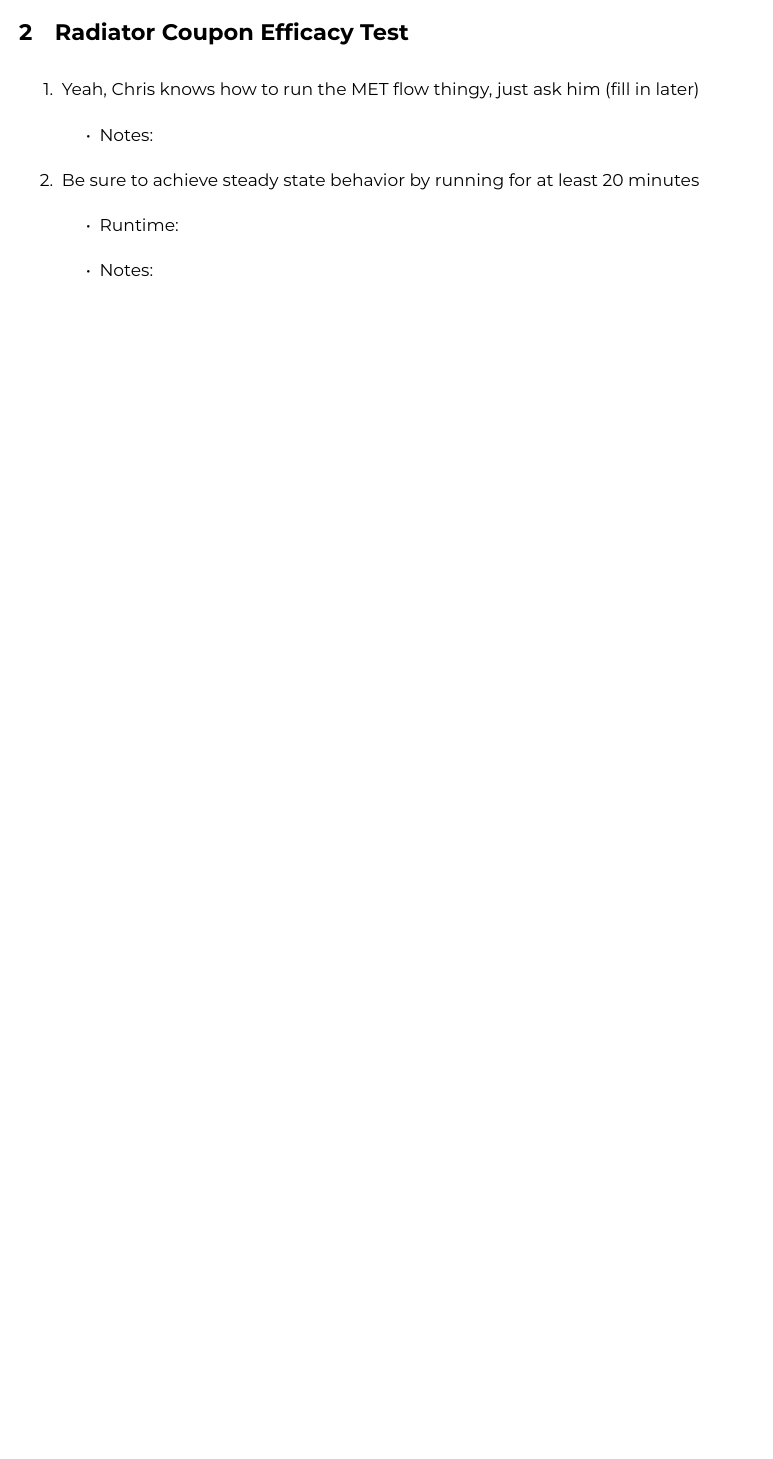
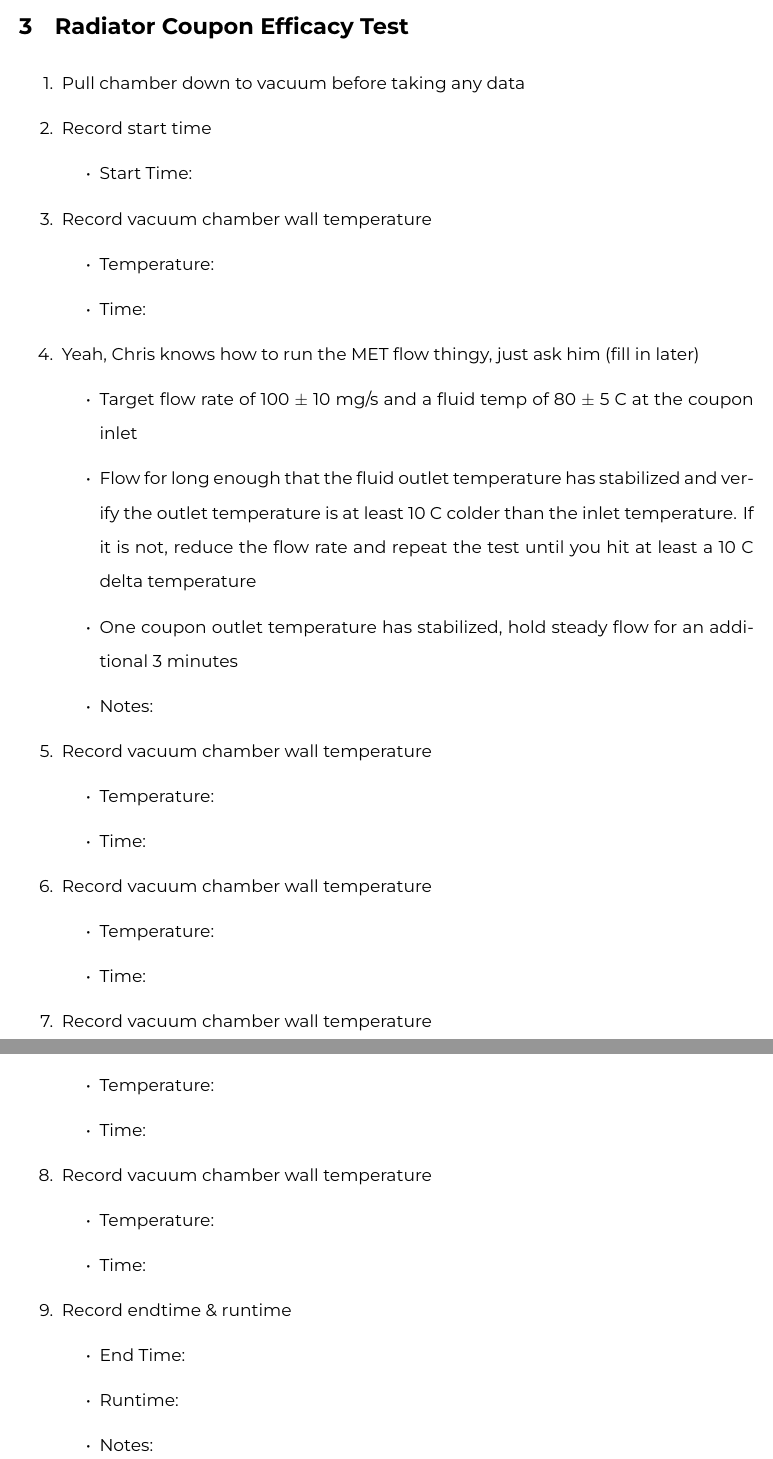
Before and after one commit to jonathan-argo/radiator_testing, a LaTeX document (coupon_thermal_test/documentation/Coupon_Thermal_Test_Procedure.tex): part of page 4 of 5 before the commit and two parts of pages 5 and 6 of 7 after it, the two joined at a grey line, cut so that both start at the same text, the shorter picture padded with empty space. Compiled offline with LuaLaTeX.

Commit message:
Bens updates to coupon thermal test documentation

```diff
--- a/coupon_thermal_test/documentation/Coupon_Thermal_Test_Procedure.tex
+++ b/coupon_thermal_test/documentation/Coupon_Thermal_Test_Procedure.tex
@@ -119,12 +129,46 @@
 
     \section{Radiator Coupon Efficacy Test}
         \begin{enumerate}
+            \item Pull chamber down to vacuum before taking any data
+            \item Record start time
+            \begin{itemize}
+                \item Start Time:
+            \end{itemize}
+            \item Record vacuum chamber wall temperature
+            \begin{itemize}
+                \item Temperature:
+                \item Time:
+            \end{itemize}
             \item Yeah, Chris knows how to run the MET flow thingy, just ask him (fill in later)
             \begin{itemize}
+                \item Target flow rate of 100 $\pm$ 10 mg/s and a fluid temp of 80 $\pm$ 5 C at the coupon inlet
+                \item Flow for long enough that the fluid outlet temperature has stabilized and verify the outlet temperature is at least 10 C colder than the inlet temperature. If it is not, reduce the flow rate and repeat the test until you hit at least a 10 C delta temperature
+                \item One coupon outlet temperature has stabilized, hold steady flow for an additional 3 minutes
                 \item Notes:
             \end{itemize}
-            \item Be sure to achieve steady state behavior by running for at least 20 minutes
+            \item Record vacuum chamber wall temperature
             \begin{itemize}
+                \item Temperature:
+                \item Time:
+            \end{itemize}
+            \item Record vacuum chamber wall temperature
+            \begin{itemize}
+                \item Temperature:
+                \item Time:
+            \end{itemize}
+            \item Record vacuum chamber wall temperature
+            \begin{itemize}
+                \item Temperature:
+                \item Time:
+            \end{itemize}
+            \item Record vacuum chamber wall temperature
+            \begin{itemize}
+                \item Temperature:
+                \item Time:
+            \end{itemize}
+            \item Record endtime \& runtime
+            \begin{itemize}
+                \item End Time:
                 \item Runtime:
                 \item Notes:
             \end{itemize}
```
Also changed, not shown: coupon_thermal_test/documentation/Images/fitting_assembly.jpeg, coupon_thermal_test/documentation/Coupon_Thermal_Test_Procedure.tex (30 more changed lines).
